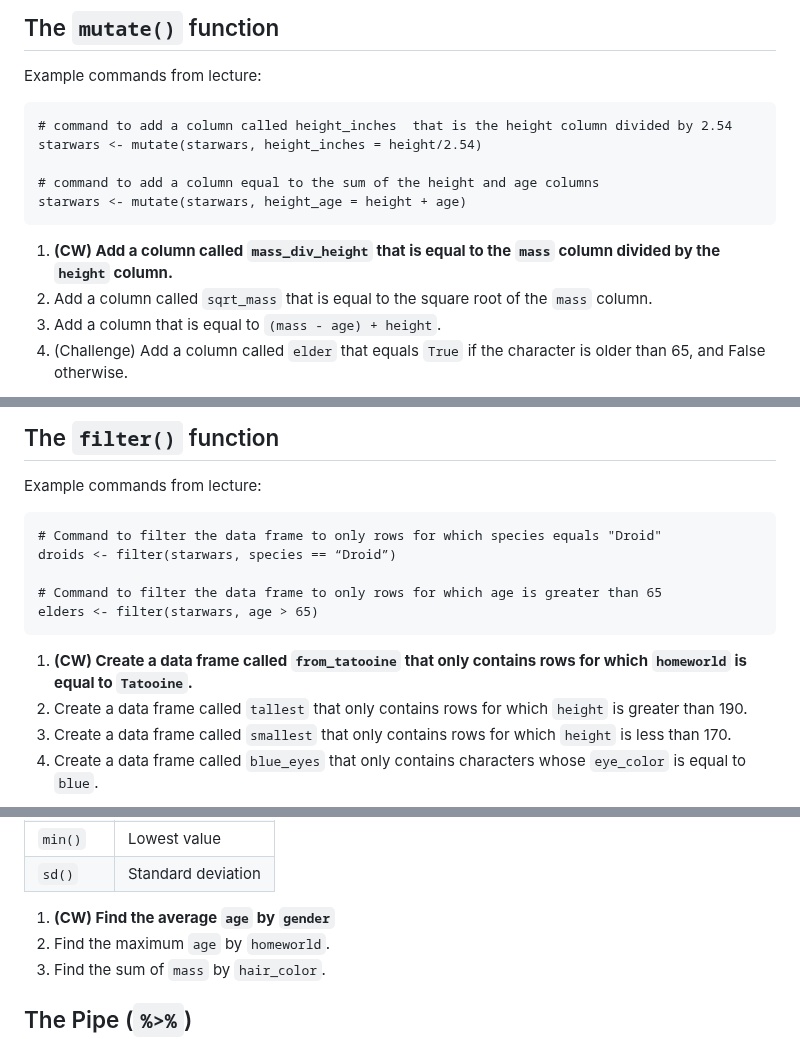
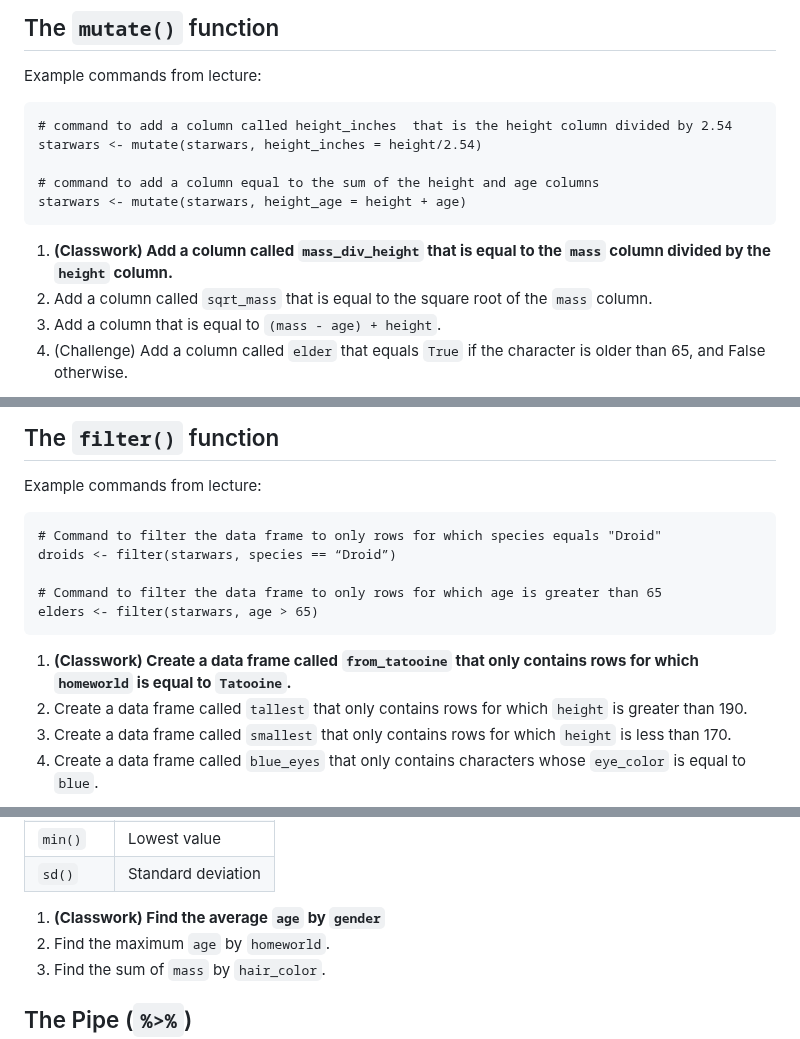
Before and after one commit to juliaolivieri/COMP_162, a Markdown page: lecture8/README.md, 3 parts joined by grey strips. GitHub-like rendering.

````diff
--- a/lecture8/README.md
+++ b/lecture8/README.md
@@ -55,7 +55,7 @@ starwars <- mutate(starwars, height_inches = height/2.54)
 # command to add a column equal to the sum of the height and age columns
 starwars <- mutate(starwars, height_age = height + age)
 ```
-1. **(CW) Add a column called `mass_div_height` that is equal to the `mass`  column divided by the `height` column.**
+1. **(Classwork) Add a column called `mass_div_height` that is equal to the `mass`  column divided by the `height` column.**
 2. Add a column called `sqrt_mass` that is equal to the square root of the `mass` column.
 3. Add a column that is equal to `(mass - age) + height`.
 4. (Challenge) Add a column called `elder` that equals `True` if the character is older than 65, and False otherwise.
@@ -69,7 +69,7 @@ droids <- filter(starwars, species == “Droid”)
 # Command to filter the data frame to only rows for which age is greater than 65
 elders <- filter(starwars, age > 65)
 ```
-1. **(CW) Create a data frame called `from_tatooine` that only contains rows for which `homeworld` is equal to `Tatooine`.**
+1. **(Classwork) Create a data frame called `from_tatooine` that only contains rows for which `homeworld` is equal to `Tatooine`.**
 2. Create a data frame called `tallest` that only contains rows for which `height` is greater than 190.
 3. Create a data frame called `smallest` that only contains rows for which `height` is less than 170.
 4. Create a data frame called `blue_eyes` that only contains characters whose `eye_color` is equal to `blue`.
@@ -92,7 +92,7 @@ summarized_data <- summarize(grouped_data, average_height = mean(height))
 | `sd()` | Standard deviation |
 
 
-1. **(CW) Find the average `age` by `gender`**
+1. **(Classwork) Find the average `age` by `gender`**
 2. Find the maximum `age` by `homeworld`.
 3. Find the sum of `mass` by `hair_color`.
 
````
Also changed, not shown: other parts of lecture8/README.md (+6 -6 lines).
